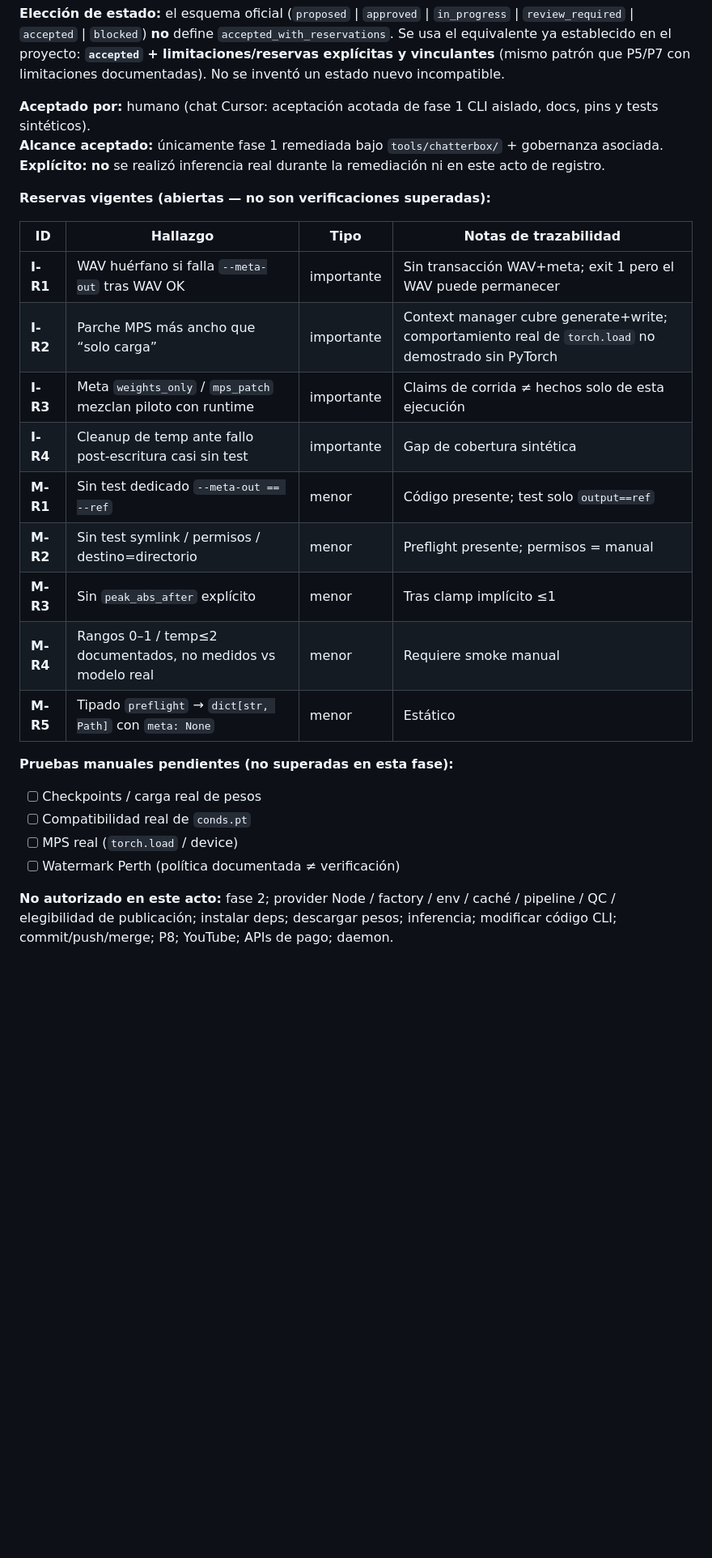
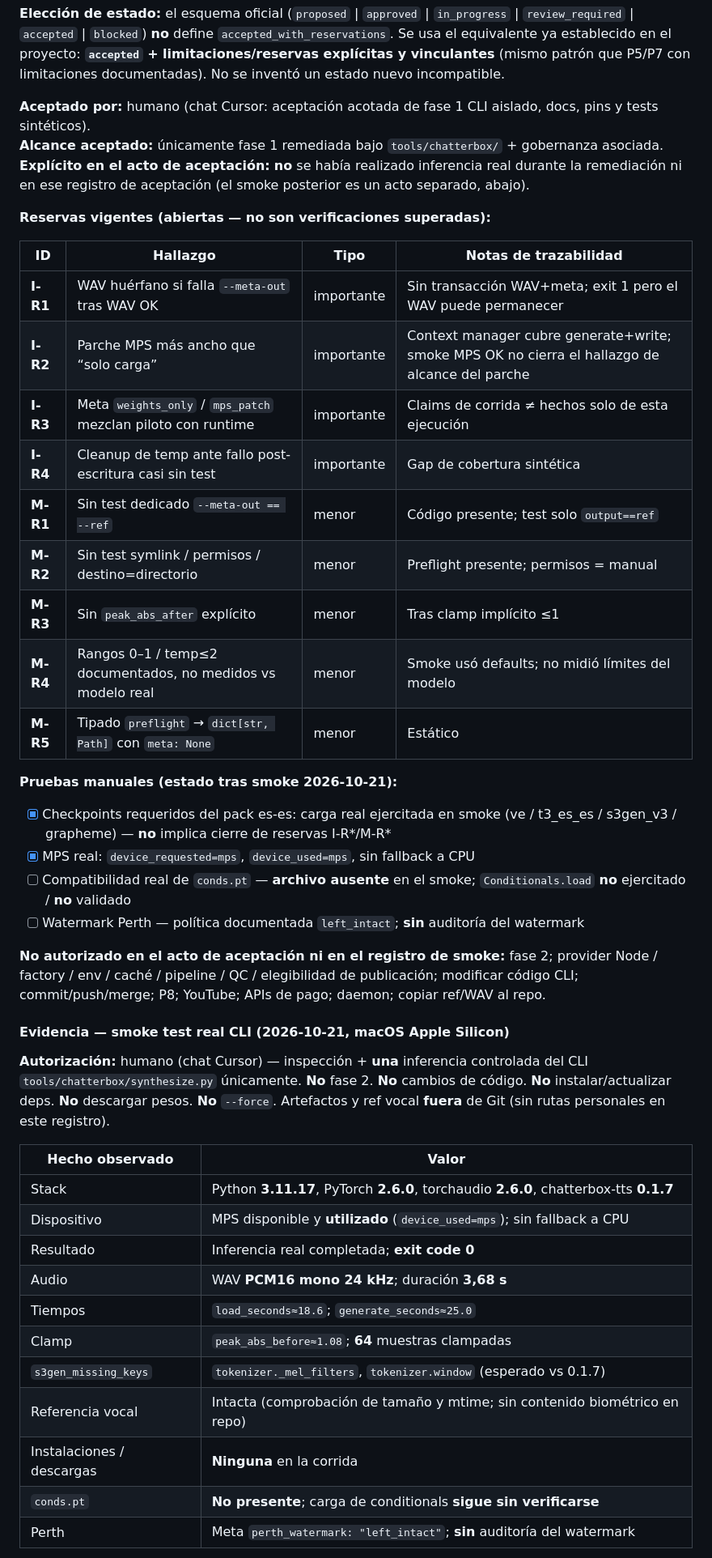
Before and after one commit to kguevaram94/remotion-playground, a Markdown page: tasks/approvals.md, the part around one of its changes. Shown at 81% size. GitHub-like rendering; blank space fills up the shorter version.

```diff
--- a/tasks/approvals.md
+++ b/tasks/approvals.md
@@ -88,27 +89,46 @@ Estado de la tarea en tablero: compuesto (fase 1 aceptada acotada · fase 2 no a
 
 **Aceptado por:** humano (chat Cursor: aceptación acotada de fase 1 CLI aislado, docs, pins y tests sintéticos).
 **Alcance aceptado:** únicamente fase 1 remediada bajo `tools/chatterbox/` + gobernanza asociada.
-**Explícito:** **no** se realizó inferencia real durante la remediación ni en este acto de registro.
+**Explícito en el acto de aceptación:** **no** se había realizado inferencia real durante la remediación ni en ese registro de aceptación (el smoke posterior es un acto separado, abajo).
 
 **Reservas vigentes (abiertas — no son verificaciones superadas):**
 
 | ID | Hallazgo | Tipo | Notas de trazabilidad |
 | --- | --- | --- | --- |
 | **I-R1** | WAV huérfano si falla `--meta-out` tras WAV OK | importante | Sin transacción WAV+meta; exit 1 pero el WAV puede permanecer |
-| **I-R2** | Parche MPS más ancho que “solo carga” | importante | Context manager cubre generate+write; comportamiento real de `torch.load` no demostrado sin PyTorch |
+| **I-R2** | Parche MPS más ancho que “solo carga” | importante | Context manager cubre generate+write; smoke MPS OK no cierra el hallazgo de alcance del parche |
 | **I-R3** | Meta `weights_only` / `mps_patch` mezclan piloto con runtime | importante | Claims de corrida ≠ hechos solo de esta ejecución |
 | **I-R4** | Cleanup de temp ante fallo post-escritura casi sin test | importante | Gap de cobertura sintética |
 | **M-R1** | Sin test dedicado `--meta-out == --ref` | menor | Código presente; test solo `output==ref` |
 | **M-R2** | Sin test symlink / permisos / destino=directorio | menor | Preflight presente; permisos = manual |
 | **M-R3** | Sin `peak_abs_after` explícito | menor | Tras clamp implícito ≤1 |
-| **M-R4** | Rangos 0–1 / temp≤2 documentados, no medidos vs modelo real | menor | Requiere smoke manual |
+| **M-R4** | Rangos 0–1 / temp≤2 documentados, no medidos vs modelo real | menor | Smoke usó defaults; no midió límites del modelo |
 | **M-R5** | Tipado `preflight` → `dict[str, Path]` con `meta: None` | menor | Estático |
 
-**Pruebas manuales pendientes (no superadas en esta fase):**
+**Pruebas manuales (estado tras smoke 2026-10-21):**
 
-- [ ] Checkpoints / carga real de pesos
-- [ ] Compatibilidad real de `conds.pt`
-- [ ] MPS real (`torch.load` / device)
-- [ ] Watermark Perth (política documentada ≠ verificación)
+- [x] Checkpoints requeridos del pack es-es: carga real ejercitada en smoke (ve / t3_es_es / s3gen_v3 / grapheme) — **no** implica cierre de reservas I-R*/M-R*
+- [x] MPS real: `device_requested=mps`, `device_used=mps`, sin fallback a CPU
+- [ ] Compatibilidad real de `conds.pt` — **archivo ausente** en el smoke; `Conditionals.load` **no** ejercitado / **no** validado
+- [ ] Watermark Perth — política documentada `left_intact`; **sin** auditoría del watermark
 
-**No autorizado en este acto:** fase 2; provider Node / factory / env / caché / pipeline / QC / elegibilidad de publicación; instalar deps; descargar pesos; inferencia; modificar código CLI; commit/push/merge; P8; YouTube; APIs de pago; daemon.
+**No autorizado en el acto de aceptación ni en el registro de smoke:** fase 2; provider Node / factory / env / caché / pipeline / QC / elegibilidad de publicación; modificar código CLI; commit/push/merge; P8; YouTube; APIs de pago; daemon; copiar ref/WAV al repo.
+
+#### Evidencia — smoke test real CLI (2026-10-21, macOS Apple Silicon)
+
+**Autorización:** humano (chat Cursor) — inspección + **una** inferencia controlada del CLI `tools/chatterbox/synthesize.py` únicamente. **No** fase 2. **No** cambios de código. **No** instalar/actualizar deps. **No** descargar pesos. **No** `--force`. Artefactos y ref vocal **fuera** de Git (sin rutas personales en este registro).
+
+| Hecho observado | Valor |
+| --- | --- |
+| Stack | Python **3.11.17**, PyTorch **2.6.0**, torchaudio **2.6.0**, chatterbox-tts **0.1.7** |
+| Dispositivo | MPS disponible y **utilizado** (`device_used=mps`); sin fallback a CPU |
+| Resultado | Inferencia real completada; **exit code 0** |
+| Audio | WAV **PCM16 mono 24 kHz**; duración **3,68 s** |
+| Tiempos | `load_seconds≈18.6`; `generate_seconds≈25.0` |
+| Clamp | `peak_abs_before≈1.08`; **64** muestras clampadas |
+| `s3gen_missing_keys` | `tokenizer._mel_filters`, `tokenizer.window` (esperado vs 0.1.7) |
+| Referencia vocal | Intacta (comprobación de tamaño y mtime; sin contenido biométrico en repo) |
+| Instalaciones / descargas | **Ninguna** en la corrida |
+| `conds.pt` | **No presente**; carga de conditionals **sigue sin verificarse** |
+| Perth | Meta `perth_watermark: "left_intact"`; **sin** auditoría del watermark |
+
```
Also changed, not shown: other parts of tasks/approvals.md (+10 -7 lines), ROADMAP.md (+3 -3 lines), tasks/active.md (+22 -16 lines).
